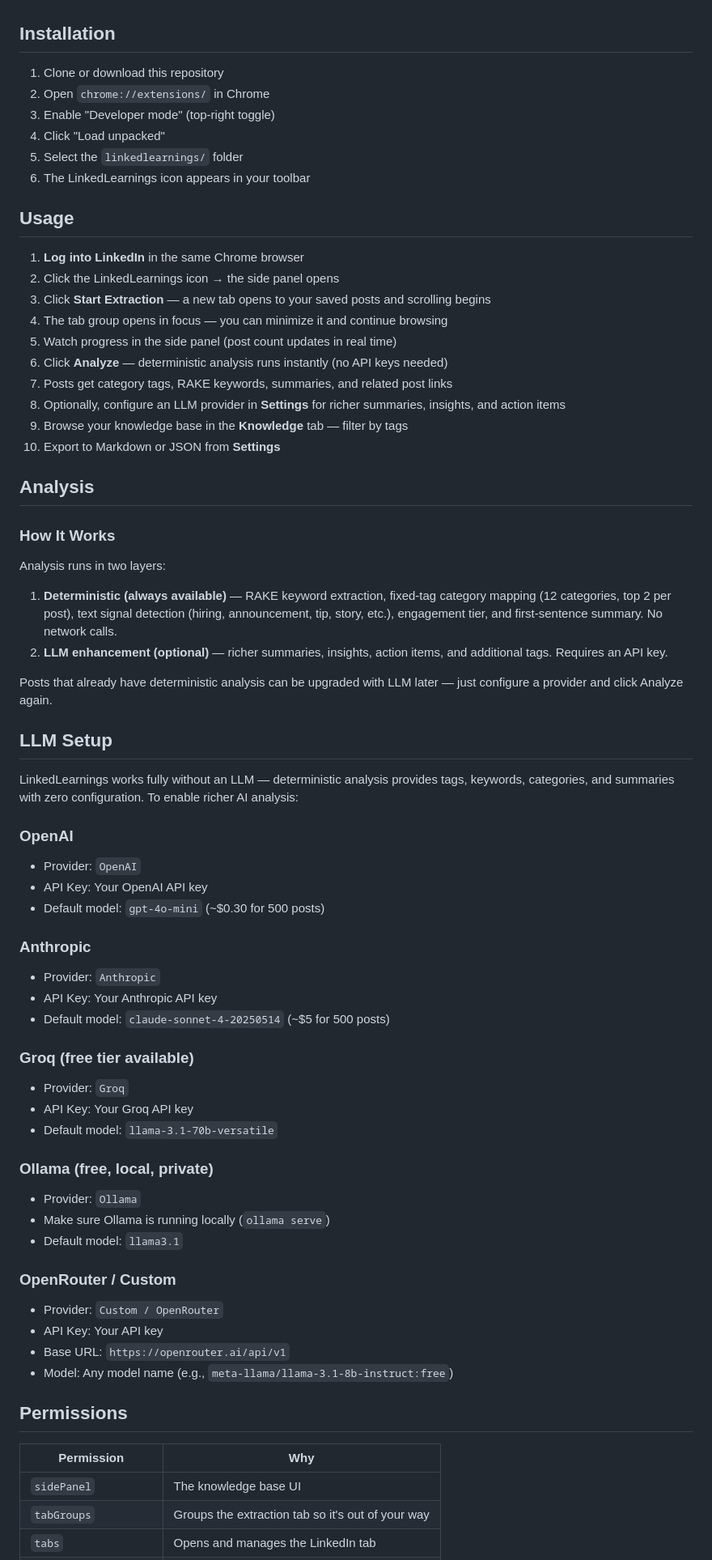
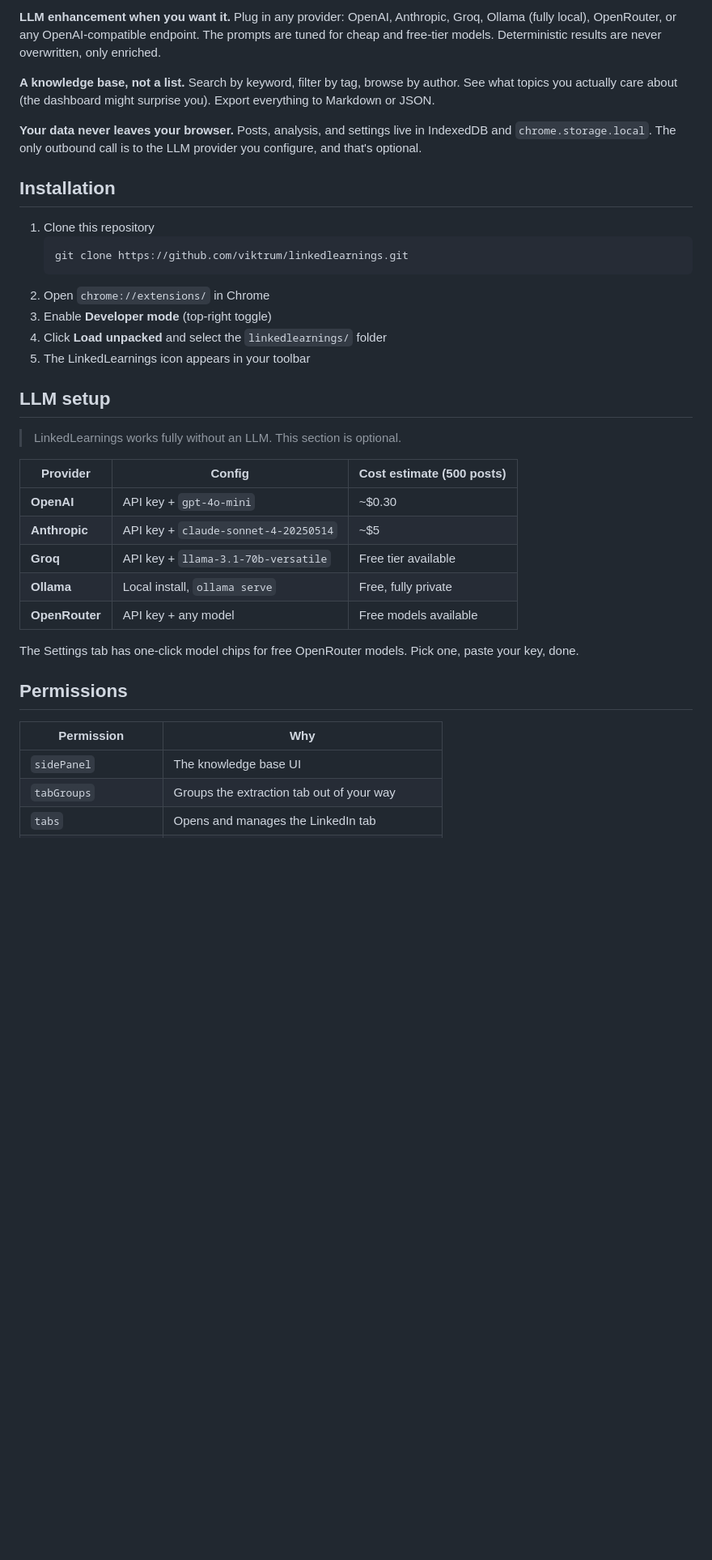
Before and after one commit to viktrum/linkedlearnings, a Markdown page: README.md, the part around the change printed below. Shown: that part at 81% size. Drawn GitHub-style; blank space fills up the shorter version.

````diff
--- a/README.md
+++ b/README.md
@@ -20,71 +61,38 @@ LinkedLearnings is a Chrome extension that scrolls through your saved LinkedIn p
+**LLM enhancement when you want it.** Plug in any provider: OpenAI, Anthropic, Groq, Ollama (fully local), OpenRouter, or any OpenAI-compatible endpoint. The prompts are tuned for cheap and free-tier models. Deterministic results are never overwritten, only enriched.
+
+**A knowledge base, not a list.** Search by keyword, filter by tag, browse by author. See what topics you actually care about (the dashboard might surprise you). Export everything to Markdown or JSON.
+
+**Your data never leaves your browser.** Posts, analysis, and settings live in IndexedDB and `chrome.storage.local`. The only outbound call is to the LLM provider you configure, and that's optional.
 
 ## Installation
 
-1. Clone or download this repository
+1. Clone this repository
+   ```bash
+   git clone https://github.com/viktrum/linkedlearnings.git
+   ```
 2. Open `chrome://extensions/` in Chrome
-3. Enable "Developer mode" (top-right toggle)
-4. Click "Load unpacked"
-5. Select the `linkedlearnings/` folder
-6. The LinkedLearnings icon appears in your toolbar
+3. Enable **Developer mode** (top-right toggle)
+4. Click **Load unpacked** and select the `linkedlearnings/` folder
+5. The LinkedLearnings icon appears in your toolbar
 
-## Usage
+## LLM setup
 
-1. **Log into LinkedIn** in the same Chrome browser
-2. Click the LinkedLearnings icon → the side panel opens
-3. Click **Start Extraction** — a new tab opens to your saved posts and scrolling begins
-4. The tab group opens in focus — you can minimize it and continue browsing
-5. Watch progress in the side panel (post count updates in real time)
-6. Click **Analyze** — deterministic analysis runs instantly (no API keys needed)
-7. Posts get category tags, RAKE keywords, summaries, and related post links
-8. Optionally, configure an LLM provider in **Settings** for richer summaries, insights, and action items
-9. Browse your knowledge base in the **Knowledge** tab — filter by tags
-10. Export to Markdown or JSON from **Settings**
+> LinkedLearnings works fully without an LLM. This section is optional.
 
-## Analysis
+| Provider | Config | Cost estimate (500 posts) |
+|----------|--------|--------------------------|
+| **OpenAI** | API key + `gpt-4o-mini` | ~$0.30 |
+| **Anthropic** | API key + `claude-sonnet-4-20250514` | ~$5 |
+| **Groq** | API key + `llama-3.1-70b-versatile` | Free tier available |
+| **Ollama** | Local install, `ollama serve` | Free, fully private |
+| **OpenRouter** | API key + any model | Free models available |
 
-### How It Works
-
-Analysis runs in two layers:
-
-1. **Deterministic (always available)** — RAKE keyword extraction, fixed-tag category mapping (12 categories, top 2 per post), text signal detection (hiring, announcement, tip, story, etc.), engagement tier, and first-sentence summary. No network calls.
-2. **LLM enhancement (optional)** — richer summaries, insights, action items, and additional tags. Requires an API key.
-
-Posts that already have deterministic analysis can be upgraded with LLM later — just configure a provider and click Analyze again.
-
-## LLM Setup
-
-LinkedLearnings works fully without an LLM — deterministic analysis provides tags, keywords, categories, and summaries with zero configuration. To enable richer AI analysis:
-
-### OpenAI
-- Provider: `OpenAI`
-- API Key: Your OpenAI API key
-- Default model: `gpt-4o-mini` (~$0.30 for 500 posts)
-
-### Anthropic
-- Provider: `Anthropic`
-- API Key: Your Anthropic API key
-- Default model: `claude-sonnet-4-20250514` (~$5 for 500 posts)
-
-### Groq (free tier available)
-- Provider: `Groq`
-- API Key: Your Groq API key
-- Default model: `llama-3.1-70b-versatile`
-
-### Ollama (free, local, private)
-- Provider: `Ollama`
-- Make sure Ollama is running locally (`ollama serve`)
-- Default model: `llama3.1`
-
-### OpenRouter / Custom
-- Provider: `Custom / OpenRouter`
-- API Key: Your API key
-- Base URL: `https://openrouter.ai/api/v1`
-- Model: Any model name (e.g., `meta-llama/llama-3.1-8b-instruct:free`)
+The Settings tab has one-click model chips for free OpenRouter models. Pick one, paste your key, done.
 
 ## Permissions
 
 | Permission | Why |
 |-----------|-----|
 | `sidePanel` | The knowledge base UI |
-| `tabGroups` | Groups the extraction tab so it's out of your way |
+| `tabGroups` | Groups the extraction tab out of your way |
 | `tabs` | Opens and manages the LinkedIn tab |
````
Also changed, not shown: other parts of README.md (+86 -62 lines), docs/dashboard.png (added), docs/knowledge.png (added).
